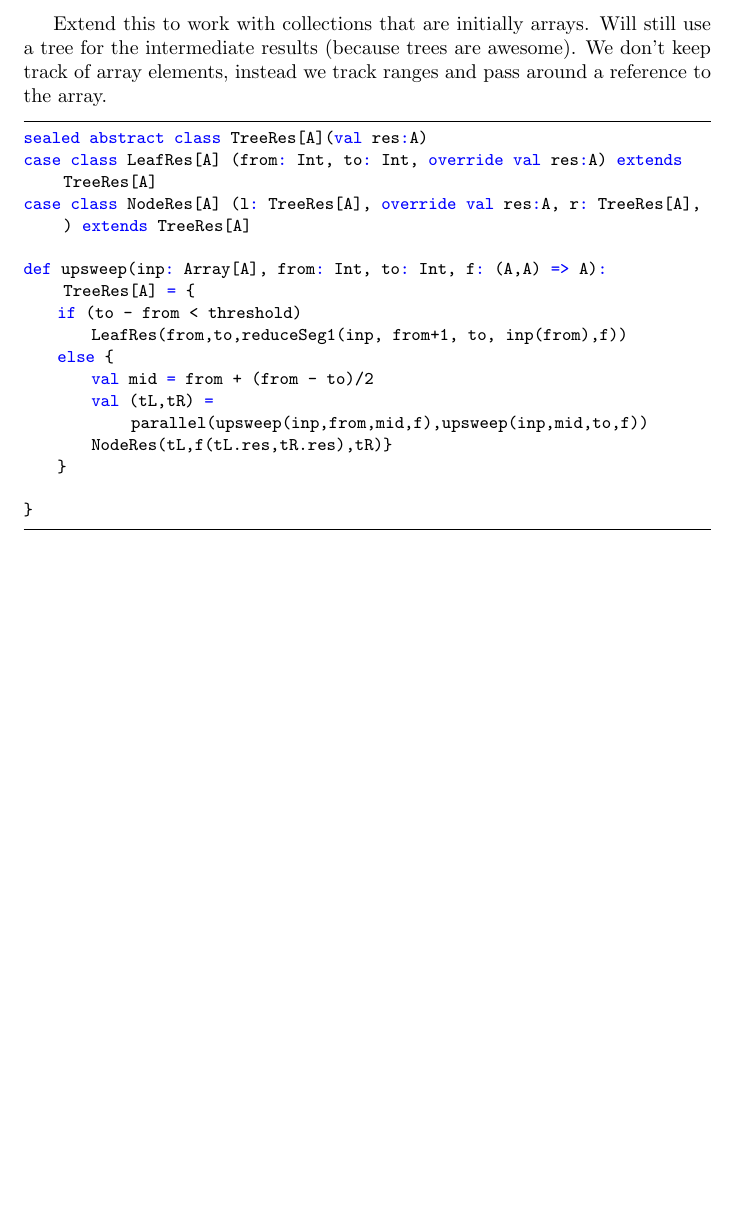
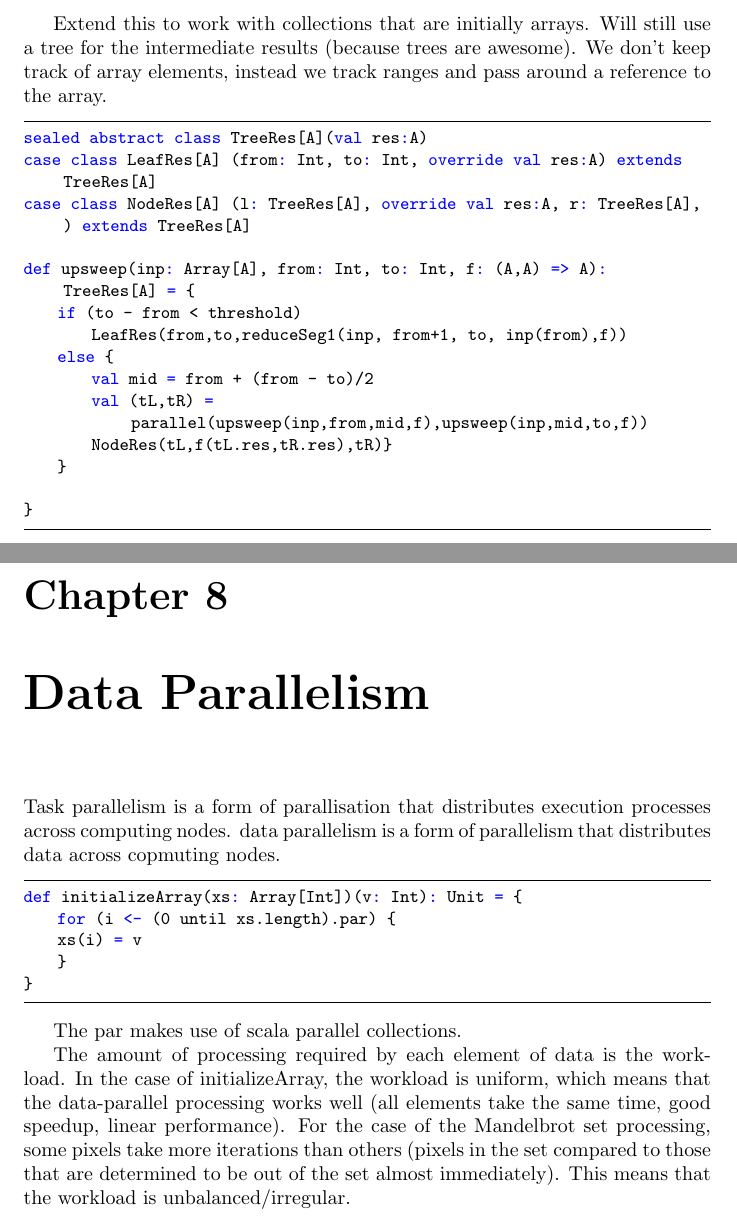
Before and after one commit to petethegreat/scala_courses, a LaTeX thesis (notes/notes.tex, which reads notes/parallel_programming.tex): part of page 50 of 50 before the commit and two parts of pages 50 and 51 of 51 after it, the two joined at a grey line, cut so that both start at the same text, the shorter picture padded with empty space. Compiled offline with pdfLaTeX.

Commit message:
data parallelism

```diff
--- a/notes/parallel_programming.tex
+++ b/notes/parallel_programming.tex
@@ -383,3 +383,19 @@ def upsweep(inp: Array[A], from: Int, to: Int, f: (A,A) => A): TreeRes[A] = {
 
 }
 \end{lstlisting}
+\chapter{Data Parallelism}
+Task parallelism is a form of parallisation that distributes execution processes across computing nodes.
+data parallelism is a form of parallelism that distributes data across copmuting nodes.
+
+\begin{lstlisting}
+def initializeArray(xs: Array[Int])(v: Int): Unit = {
+    for (i <- (0 until xs.length).par) {
+    xs(i) = v
+    }
+}
+\end{lstlisting}
+
+The par makes use of scala parallel collections.
+
+The amount of processing required by each element of data is the workload. In the case of initializeArray, the workload is uniform, which means that the data-parallel processing works well (all elements take the same time, good speedup, linear performance).
+For the case of the Mandelbrot set processing, some pixels take more iterations than others (pixels in the set compared to those that are determined to be out of the set almost immediately). This means that the workload is unbalanced/irregular.
```
